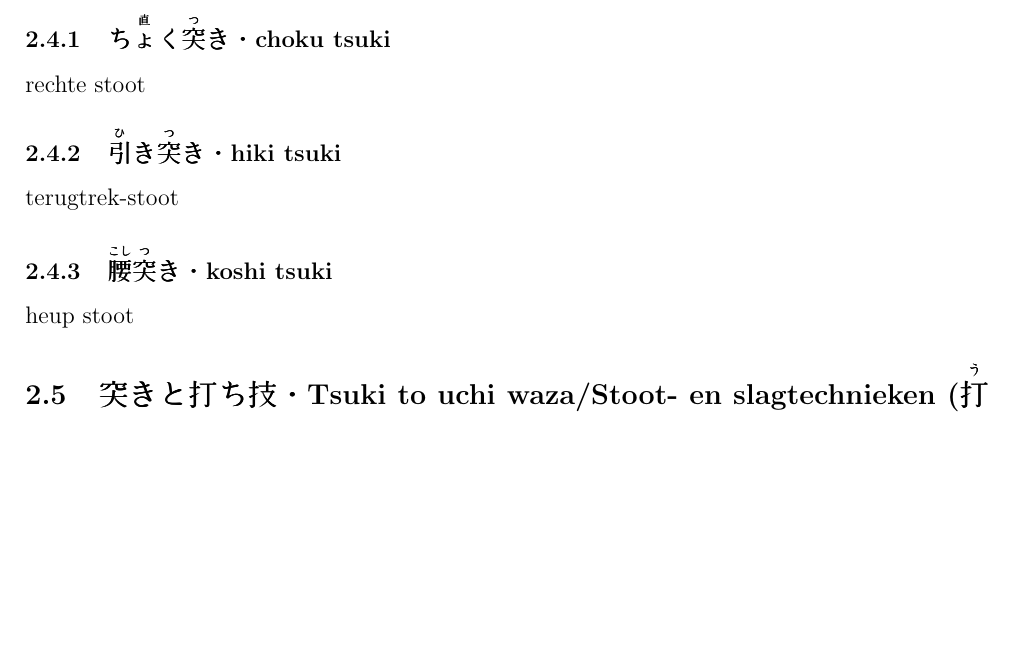
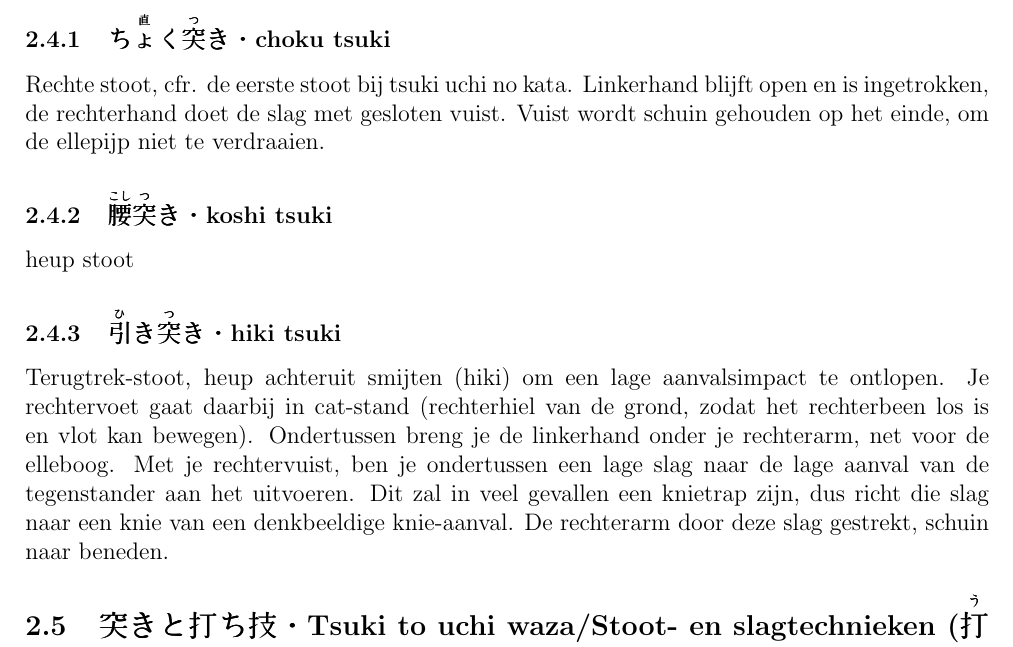
Before and after one commit to rockwolf/aikibudo, a LaTeX document (techniques/techniques.tex, which reads techniques/1dan.tex): part of page 6 of 10, cut so that both start at the same text, the shorter picture padded with empty space. Compiled offline with pdfLaTeX.

Commit message:
Hiki tsuki.

```diff
--- a/techniques/1dan.tex
+++ b/techniques/1dan.tex
@@ -39,13 +39,13 @@ achterzijde trap (hiel trap)
 
 \subsection{突きと打ち技・Tsuki to uchi waza/Stoot- en slagtechnieken ({\bfseries\ruby{突}{つ}き・Stoot})}
 \subsubsection{\ruby{ちょく}{直}\ruby{突}{つ}き・choku tsuki}
-rechte stoot
-
-\subsubsection{\ruby{引}{ひ}き\ruby{突}{つ}き・hiki tsuki}
-terugtrek-stoot
+Rechte stoot, cfr. de eerste stoot bij tsuki uchi no kata. Linkerhand blijft open en is ingetrokken, de rechterhand doet de slag met gesloten vuist. Vuist wordt schuin gehouden op het einde, om de ellepijp niet te verdraaien.
 
 \subsubsection{\ruby{腰}{こし}\ruby{突}{つ}き・koshi tsuki}
 heup stoot
+
+\subsubsection{\ruby{引}{ひ}き\ruby{突}{つ}き・hiki tsuki}
+Terugtrek-stoot, heup achteruit smijten (hiki) om een lage aanvalsimpact te ontlopen. Je rechtervoet gaat daarbij in cat-stand (rechterhiel van de grond, zodat het rechterbeen los is en vlot kan bewegen). Ondertussen breng je de linkerhand onder je rechterarm, net voor de elleboog. Met je rechtervuist, ben je ondertussen een lage slag naar de lage aanval van de tegenstander aan het uitvoeren. Dit zal in veel gevallen een knietrap zijn, dus richt die slag naar een knie van een denkbeeldige knie-aanval. De rechterarm door deze slag gestrekt, schuin naar beneden.
 
 \subsection{突きと打ち技・Tsuki to uchi waza/Stoot- en slagtechnieken ({\bfseries\ruby{打}{う}ち・Slag})}
 \subsubsection{\ruby{順}{じゅん}\ruby{打}{う}ち・jyun uchi}
```
